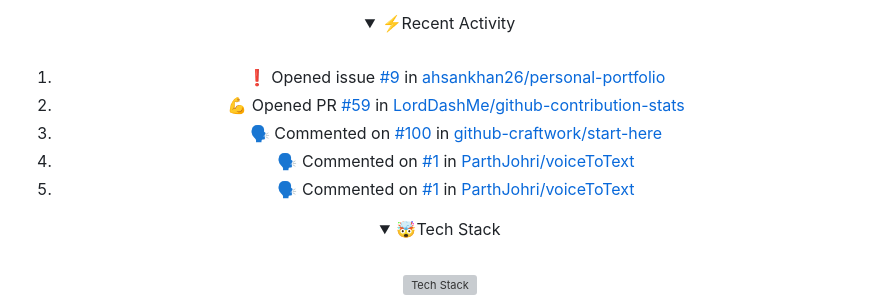
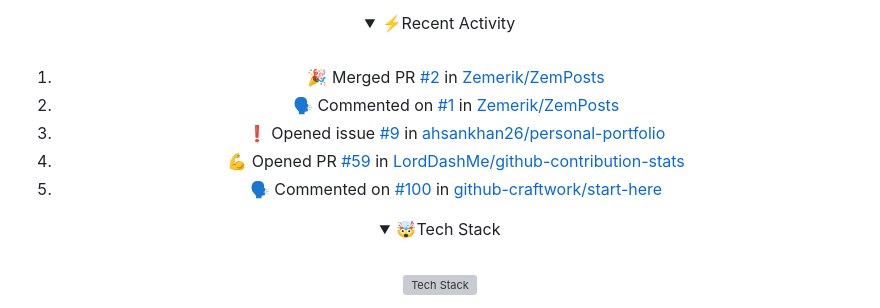
Before and after one commit to Zemerik/Zemerik, a Markdown page: README.md, the part around the change. Rendered like a GitHub page; folded sections open; grey boxes are pictures that could not be loaded.

Commit message:
docs(readme): Update Recent Activity

```diff
--- a/README.md
+++ b/README.md
@@ -42,11 +42,11 @@
 <br>
 
 <!--START_SECTION:activity-->
-1. ❗ Opened issue [#9](https://github.com/ahsankhan26/personal-portfolio/issues/9) in [ahsankhan26/personal-portfolio](https://github.com/ahsankhan26/personal-portfolio)
-2. 💪 Opened PR [#59](https://github.com/LordDashMe/github-contribution-stats/pull/59) in [LordDashMe/github-contribution-stats](https://github.com/LordDashMe/github-contribution-stats)
-3. 🗣 Commented on [#100](https://github.com/github-craftwork/start-here/issues/100#issuecomment-2200059160) in [github-craftwork/start-here](https://github.com/github-craftwork/start-here)
-4. 🗣 Commented on [#1](https://github.com/ParthJohri/voiceToText/issues/1#issuecomment-2198480993) in [ParthJohri/voiceToText](https://github.com/ParthJohri/voiceToText)
-5. 🗣 Commented on [#1](https://github.com/ParthJohri/voiceToText/issues/1#issuecomment-2198469112) in [ParthJohri/voiceToText](https://github.com/ParthJohri/voiceToText)
+1. 🎉 Merged PR [#2](https://github.com/Zemerik/ZemPosts/pull/2) in [Zemerik/ZemPosts](https://github.com/Zemerik/ZemPosts)
+2. 🗣 Commented on [#1](https://github.com/Zemerik/ZemPosts/pull/1#issuecomment-2212392593) in [Zemerik/ZemPosts](https://github.com/Zemerik/ZemPosts)
+3. ❗ Opened issue [#9](https://github.com/ahsankhan26/personal-portfolio/issues/9) in [ahsankhan26/personal-portfolio](https://github.com/ahsankhan26/personal-portfolio)
+4. 💪 Opened PR [#59](https://github.com/LordDashMe/github-contribution-stats/pull/59) in [LordDashMe/github-contribution-stats](https://github.com/LordDashMe/github-contribution-stats)
+5. 🗣 Commented on [#100](https://github.com/github-craftwork/start-here/issues/100#issuecomment-2200059160) in [github-craftwork/start-here](https://github.com/github-craftwork/start-here)
 <!--END_SECTION:activity-->
 
 </details>
```
